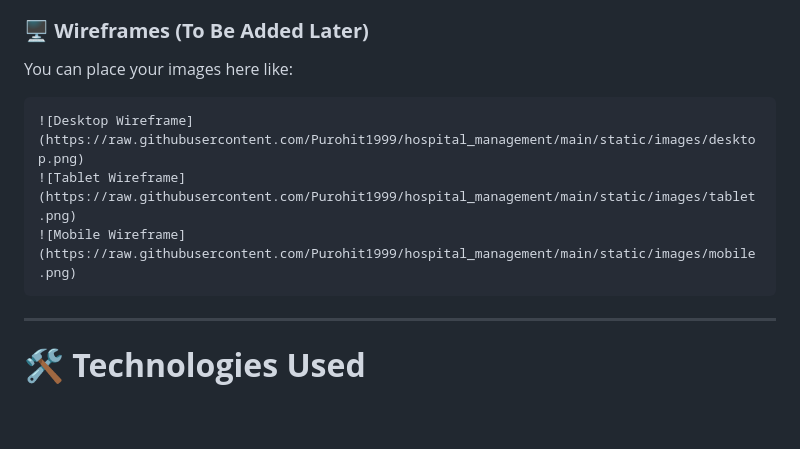
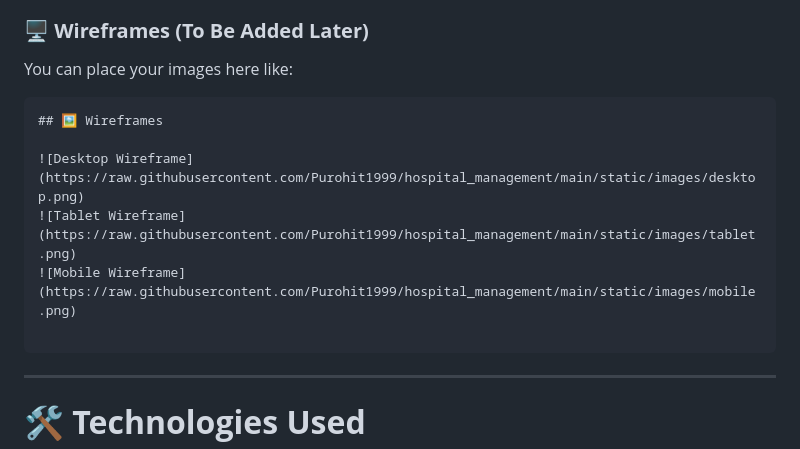
Before and after one commit to Purohit1999/hospital_management, a Markdown page: README.md, the part around the change. GitHub-like rendering; blank space fills up the shorter version.

Commit message:
Add wireframe images for README

````diff
--- a/README.md
+++ b/README.md
@@ -154,9 +154,12 @@ This system aims for a **clean, modern, mobile-responsive** interface using Boot
 You can place your images here like:
 
 ```
+## 🖼 Wireframes
+
 ![Desktop Wireframe](https://raw.githubusercontent.com/Purohit1999/hospital_management/main/static/images/desktop.png)
 ![Tablet Wireframe](https://raw.githubusercontent.com/Purohit1999/hospital_management/main/static/images/tablet.png)
 ![Mobile Wireframe](https://raw.githubusercontent.com/Purohit1999/hospital_management/main/static/images/mobile.png)
+
 ```
 
 ---
````
